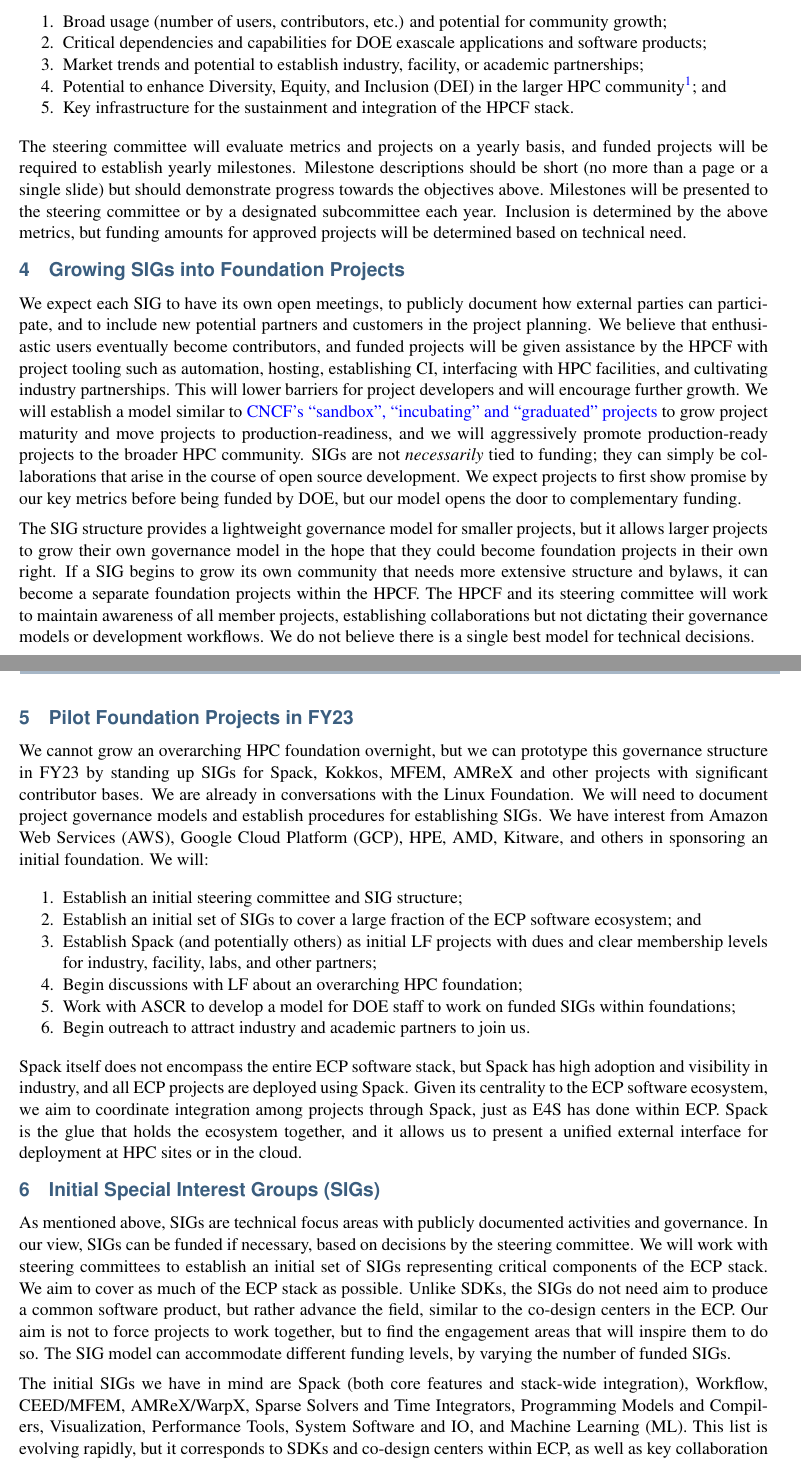
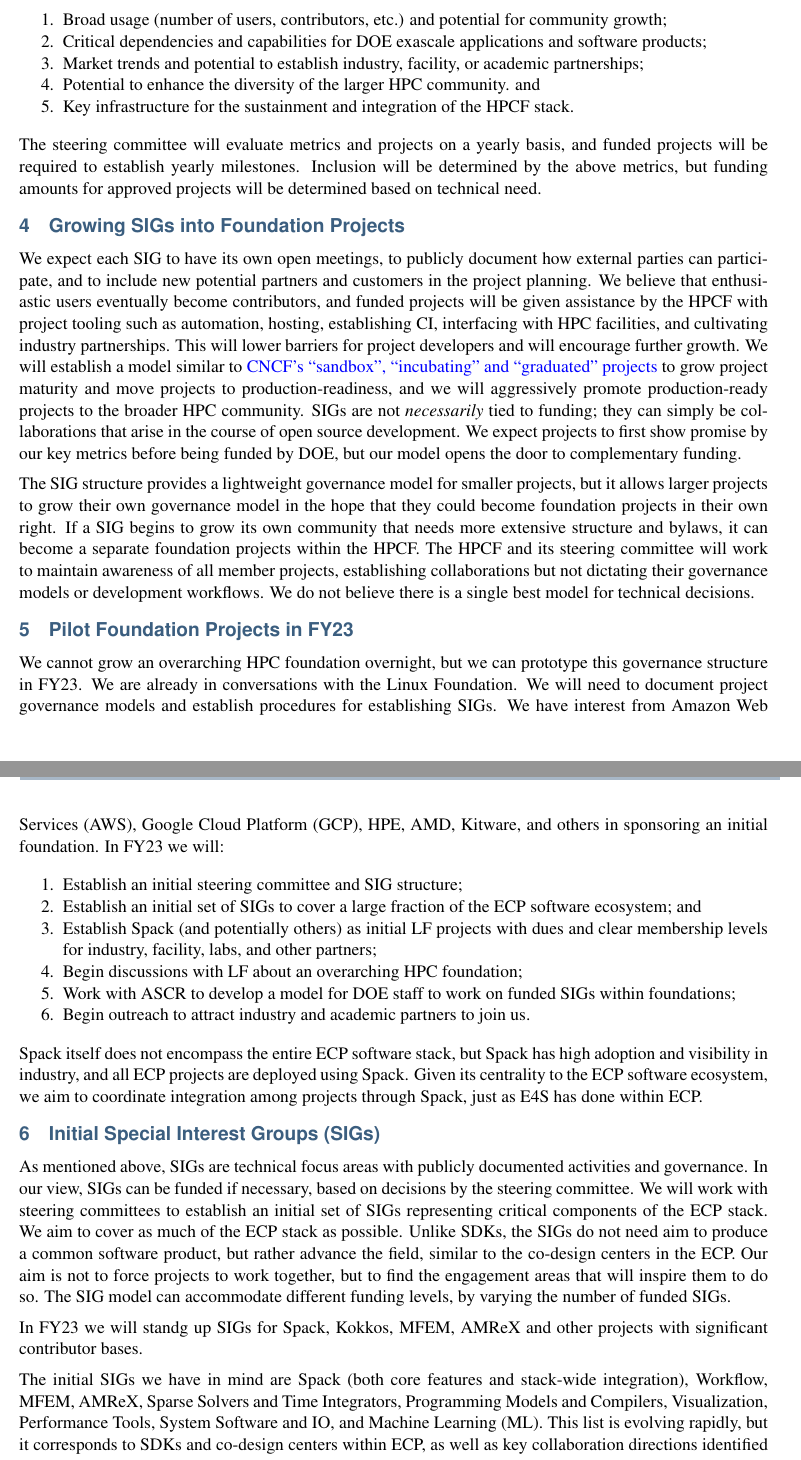
Before and after one commit to tgamblin/ascr-sustainability-fy23, a LaTeX document (ascr-sustainability-fy23.tex): two parts of pages 2 and 3 of 4 before the commit and two parts of pages 2 and 3 of 3 after it, joined at a grey line, cut so that both start at the same text. Compiled offline with pdfLaTeX.

```diff
--- a/ascr-sustainability-fy23.tex
+++ b/ascr-sustainability-fy23.tex
@@ -277,18 +280,18 @@
   products;
 \item Market trends and potential to establish industry, facility, or academic
   partnerships;
-\item Potential to enhance Diversity, Equity, and Inclusion (DEI) in the larger HPC
-  community\footnote{LF has existing initiatives we can build on:
-  \href{https://www.linuxfoundation.org/about/diversity-inclusivity}{https://www.linuxfoundation.org/about/diversity-inclusivity}};
+\item Potential to enhance the diversity of the larger HPC community.
   and
 \item Key infrastructure for the sustainment and integration of the HPCF stack.
 \end{enumerate}
 
 The steering committee will evaluate metrics and projects on a yearly basis, and funded
-projects will be required to establish yearly milestones. Milestone descriptions should
-be short (no more than a page or a single slide) but should demonstrate progress towards
-the objectives above. Milestones will be presented to the steering committee or by a
-designated subcommittee each year. Inclusion is determined by the above metrics, but
+projects will be required to establish yearly milestones.
+%Milestone descriptions should
+%be short (no more than a page or a single slide) but should demonstrate progress towards
+%the objectives above. Milestones will be presented to the steering committee or by a
+%designated subcommittee each year.
+Inclusion will be determined by the above metrics, but
 funding amounts for approved projects will be determined based on technical need.
 
 \section{Growing SIGs into Foundation Projects}
@@ -320,12 +323,12 @@
 \section{Pilot Foundation Projects in FY23}
 
 We cannot grow an overarching HPC foundation overnight, but we can prototype this
-governance structure in FY23 by standing up SIGs for Spack, Kokkos, MFEM, AMReX and other
-projects with significant contributor bases. We are already in conversations with the
+governance structure in FY23.
+We are already in conversations with the
 Linux Foundation. We will need to document project governance models and establish
 procedures for establishing SIGs. We have interest from Amazon Web Services (AWS),
 Google Cloud Platform (GCP), HPE, AMD, Kitware, and others in sponsoring an initial
-foundation. We will:
+foundation. In FY23 we will:
 
 \begin{enumerate}
 \item Establish an initial steering committee and SIG structure;
@@ -342,9 +345,10 @@
 Spack itself does not encompass the entire ECP software stack, but Spack has high
 adoption and visibility in industry, and all ECP projects are deployed using Spack.
 Given its centrality to the ECP software ecosystem, we aim to coordinate integration
-among projects through Spack, just as E4S has done within ECP. Spack is the glue that
-holds the ecosystem together, and it allows us to present a unified external interface
-for deployment at HPC sites or in the cloud.
+among projects through Spack, just as E4S has done within ECP.
+%Spack is the glue that
+%holds the ecosystem together, and it allows us to present a unified external interface
+%for deployment at HPC sites or in the cloud.
 
 \section{Initial Special Interest Groups (SIGs)}
 
@@ -358,8 +362,11 @@
 that will inspire them to do so. The SIG model can accommodate different funding levels,
 by varying the number of funded SIGs.
 
+In FY23 we will standg up SIGs for Spack, Kokkos, MFEM, AMReX and other
+projects with significant contributor bases.
+
 The initial SIGs we have in mind are Spack (both core features and stack-wide
-integration), Workflow, CEED/MFEM, AMReX/WarpX, Sparse Solvers and Time Integrators,
+integration), Workflow, MFEM, AMReX, Sparse Solvers and Time Integrators,
 Programming Models and Compilers, Visualization, Performance Tools, System Software and
 IO, and Machine Learning (ML). This list is evolving rapidly, but it corresponds to SDKs
 and co-design centers within ECP, as well as key collaboration directions identified by
```
Also changed, not shown: ascr-sustainability-fy23.tex (19 more changed lines).
